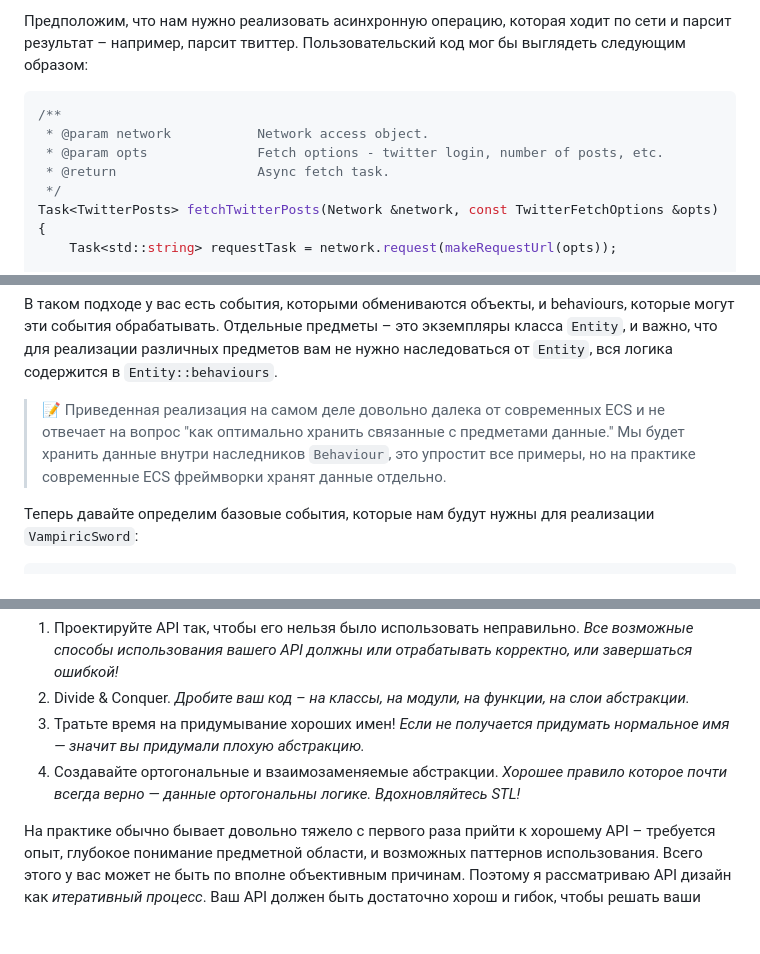
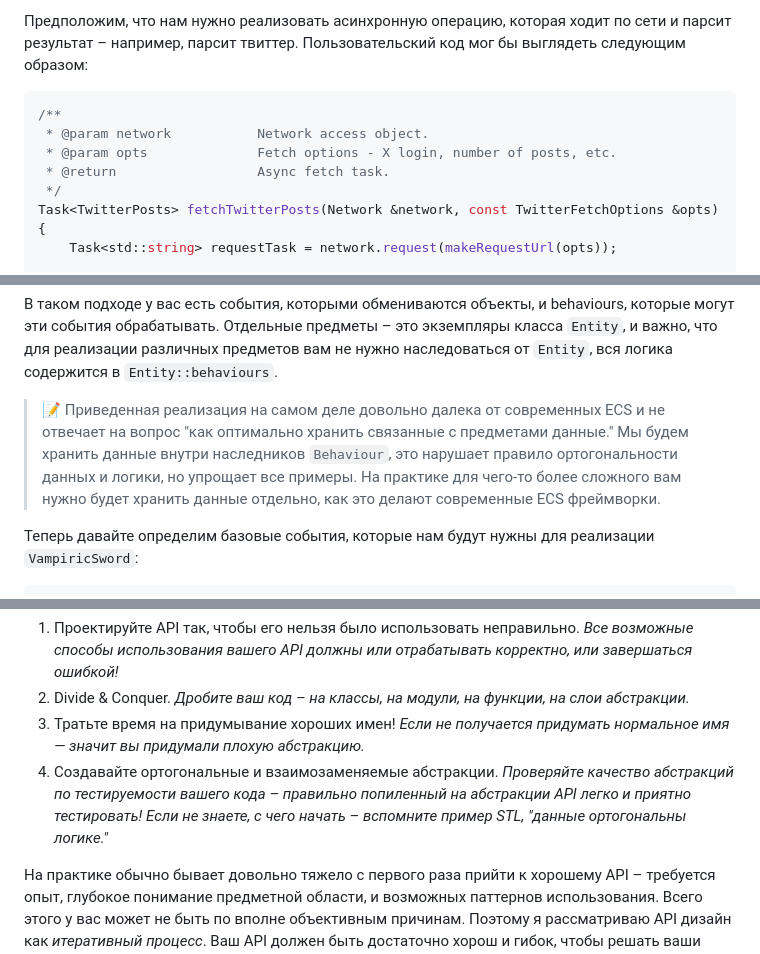
Before and after one commit to elrinor/tomes-of-power, a Markdown page: posts/habr_api_design_1/habr_api_design_1.md, 3 parts joined by grey strips. Rendered like a GitHub page; blank space fills up the shorter version.

````diff
--- a/posts/habr_api_design_1/habr_api_design_1.md
+++ b/posts/habr_api_design_1/habr_api_design_1.md
@@ -420,7 +420,7 @@ public:
 ```cpp
 /**
  * @param network           Network access object.
- * @param opts              Fetch options - twitter login, number of posts, etc.
+ * @param opts              Fetch options - Х login, number of posts, etc.
  * @return                  Async fetch task.
  */
 Task<TwitterPosts> fetchTwitterPosts(Network &network, const TwitterFetchOptions &opts) {
@@ -586,7 +586,7 @@ struct Entity {
 
 В таком подходе у вас есть события, которыми обмениваются объекты, и behaviours, которые могут эти события обрабатывать. Отдельные предметы – это экземпляры класса `Entity`, и важно, что для реализации различных предметов вам не нужно наследоваться от `Entity`, вся логика содержится в `Entity::behaviours`.
 
-> 📝 Приведенная реализация на самом деле довольно далека от современных ECS и не отвечает на вопрос "как оптимально хранить связанные с предметами данные." Мы будет хранить данные внутри наследников `Behaviour`, это упростит все примеры, но на практике современные ECS фреймворки хранят данные отдельно.
+> 📝 Приведенная реализация на самом деле довольно далека от современных ECS и не отвечает на вопрос "как оптимально хранить связанные с предметами данные." Мы будем хранить данные внутри наследников `Behaviour`, это нарушает правило ортогональности данных и логики, но упрощает все примеры. На практике для чего-то более сложного вам нужно будет хранить данные отдельно, как это делают современные ECS фреймворки.
 
 Теперь давайте определим базовые события, которые нам будут нужны для реализации `VampiricSword`:
 ```cpp
@@ -747,6 +749,6 @@ std::unique_ptr<Entity> makeVampiricSword(Dice damageDice) {
 3. Тратьте время на придумывание хороших имен!
    *Если не получается придумать нормальное имя — значит вы придумали плохую абстракцию.*
 4. Создавайте ортогональные и взаимозаменяемые абстракции.
-   *Хорошее правило которое почти всегда верно — данные ортогональны логике. Вдохновляйтесь STL!*
+   *Проверяйте качество абстракций по тестируемости вашего кода – правильно попиленный на абстракции API легко и приятно тестировать! Если не знаете, с чего начать – вспомните пример STL, "данные ортогональны логике."*
 
 На практике обычно бывает довольно тяжело с первого раза прийти к хорошему API – требуется опыт, глубокое понимание предметной области, и возможных паттернов использования. Всего этого у вас может не быть по вполне объективным причинам. Поэтому я рассматриваю API дизайн как *итеративный процесс*. Ваш API должен быть достаточно хорош и гибок, чтобы решать ваши текущие задачи, не заставляя пользователей этого API страдать, и если прийти в это состояние с первого раза не получается – итерируйтесь! Пробуйте разные варианты, пишите клиентский код, обычно за две-три итерации получается прийти к достаточно простому, гибкому и безопасному API.
````
Also changed, not shown: other parts of posts/habr_api_design_1/habr_api_design_1.md (+6 -4 lines).
